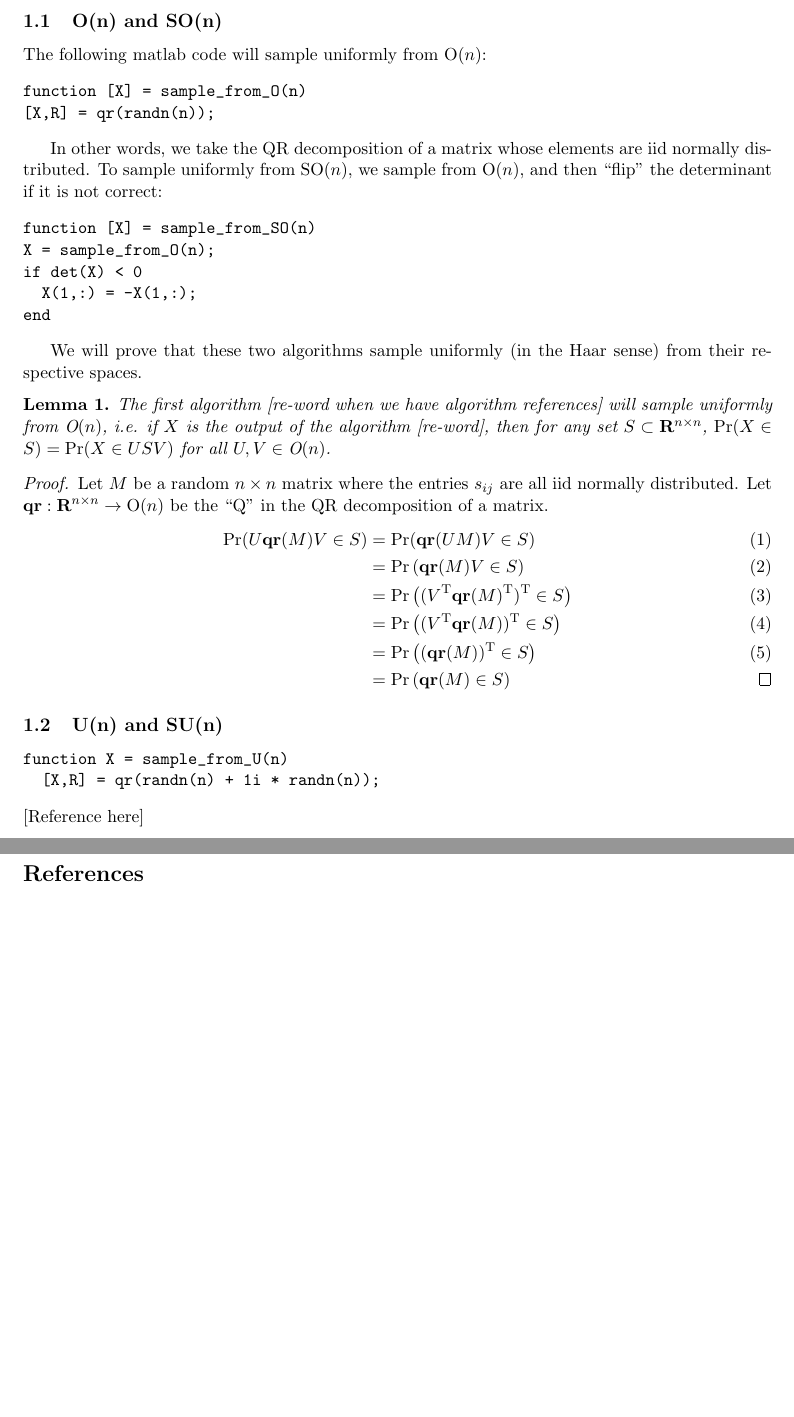
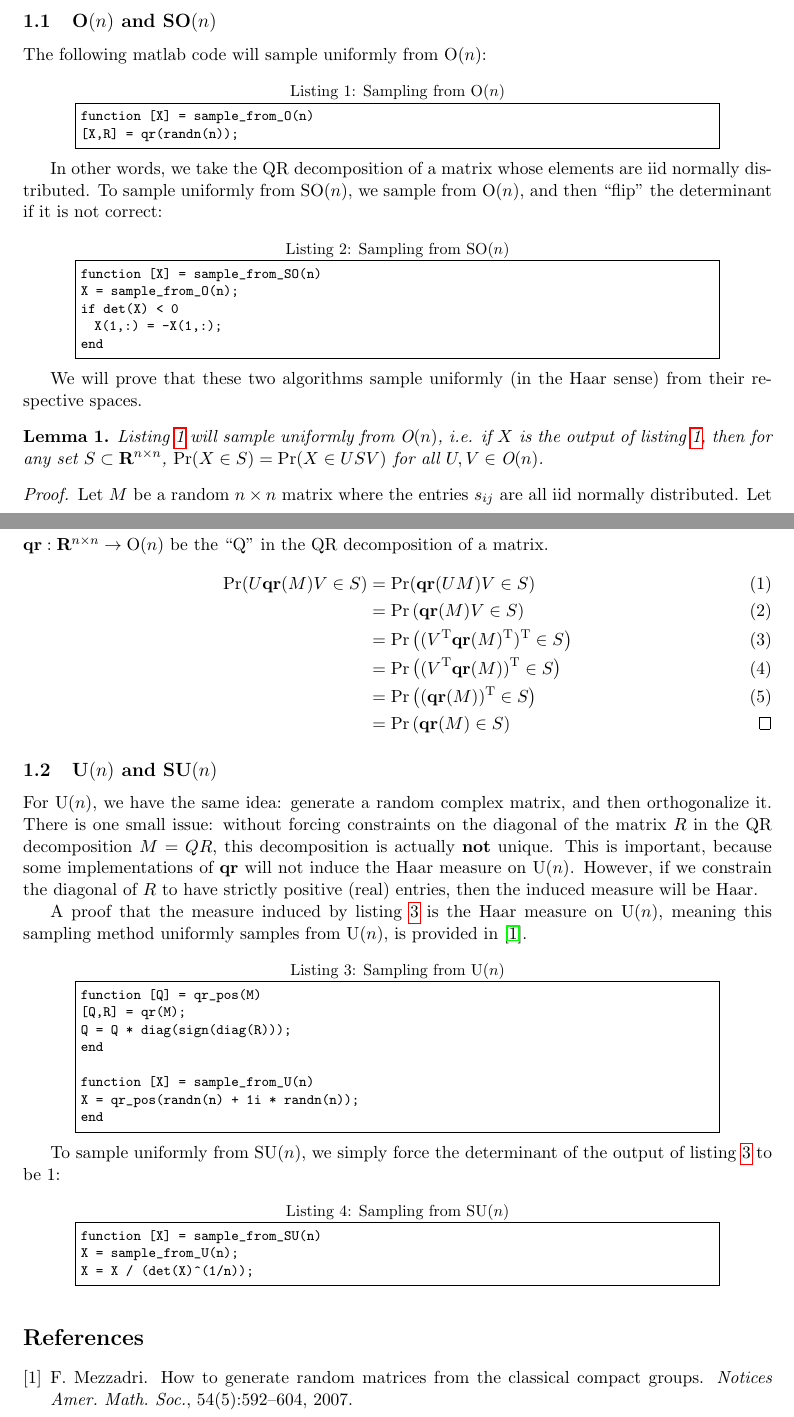
Before and after one commit to yuzeh/math149-final, a LaTeX document (writeup/writeup.tex): two parts of pages 2 and 3 of 3 before the commit and two parts of pages 1 and 2 of 2 after it, joined at a grey line, cut so that both start at the same text, the shorter picture padded with empty space. Compiled offline with pdfLaTeX.

Commit message:
Removed references, added a reference in bib, wrote some more

```diff
--- a/writeup/writeup.tex
+++ b/writeup/writeup.tex
@@ -16,6 +39,10 @@
 \newcommand{\reals}{\mathbf{R}}
 \newcommand{\complexes}{\mathbf{C}}
 \newcommand{\MG}[2]{\text{#1}(#2)}
+\newcommand{\Un}{\MG{U}{n}}
+\newcommand{\On}{\MG{O}{n}}
+\newcommand{\SUn}{\MG{SU}{n}}
+\newcommand{\SOn}{\MG{SO}{n}}
 \newcommand{\qr}{\mathbf{qr}}
 
 {
@@ -34,38 +58,37 @@
 
-\subsection{\MG{O}{n} and \MG{SO}{n}}
-The following matlab code will sample uniformly from $\MG{O}{n}$:
+\subsection{$\On$ and $\SOn$}
+The following matlab code will sample uniformly from $\On$:
 
-\begin{verbatim}
+\begin{lstlisting}[label=sample_On,caption=Sampling from $\On$]
 function [X] = sample_from_O(n)
 [X,R] = qr(randn(n));
-\end{verbatim}
+\end{lstlisting}
 
 In other words, we take the QR decomposition of a matrix whose elements are iid
   normally distributed.
-To sample uniformly from $\MG{SO}{n}$, we sample from $\MG{O}{n}$, and then
+To sample uniformly from $\SOn$, we sample from $\On$, and then
   ``flip'' the determinant if it is not correct:
 
-\begin{verbatim}
+\begin{lstlisting}[label=sample_SOn,caption=Sampling from $\SOn$]
 function [X] = sample_from_SO(n)
 X = sample_from_O(n);
 if det(X) < 0
   X(1,:) = -X(1,:);
 end
-\end{verbatim}
+\end{lstlisting}
 
 We will prove that these two algorithms sample uniformly (in the Haar sense)
   from their respective spaces.
 
 \begin{lemma}
-The first algorithm [re-word when we have algorithm references] will sample
-  uniformly from $\MG{O}{n}$, i.e. if $X$ is the output of the algorithm
-  [re-word], then for any set $S\subset \reals^{n\times n}$, $\Pr(X\in S) =
-  \Pr(X\in USV)$ for all $U,V \in \MG{O}{n}$.
+Listing~\ref{sample_On} will sample uniformly from $\On$, i.e. if $X$
+  is the output of listing~\ref{sample_On}, then for any set $S\subset
+  \reals^{n\times n}$, $\Pr(X\in S) = \Pr(X\in USV)$ for all $U,V \in \On$.
 
 \begin{proof}
 Let $M$ be a random $n\times n$ matrix where the entries $s_{ij}$ are all iid
   normally distributed.
-Let $\qr:\reals^{n\times n} \to \MG{O}{n}$ be the ``Q'' in the QR decomposition
+Let $\qr:\reals^{n\times n} \to \On$ be the ``Q'' in the QR decomposition
   of a matrix.
 \begin{align}
 \Pr(U\qr(M)V\in S) &= \Pr(\qr(UM)V \in S)\\
@@ -78,14 +101,41 @@ Let $\qr:\reals^{n\times n} \to \MG{O}{n}$ be the ``Q'' in the QR decomposition
 \end{proof}
 \end{lemma}
 
-\subsection{\MG{U}{n} and \MG{SU}{n}}
+\subsection{$\Un$ and $\SUn$}
 
-\begin{verbatim}
-function X = sample_from_U(n)
-  [X,R] = qr(randn(n) + 1i * randn(n));
-\end{verbatim}
-[Reference here]
+For $\Un$, we have the same idea: generate a random complex matrix, and then
+  orthogonalize it.
+There is one small issue: without forcing constraints on the diagonal of the
+  matrix $R$ in the QR decomposition $M=QR$, this decomposition is actually
+  {\bf not} unique.
+This is important, because some implementations of $\qr$ will not induce
+  the Haar measure on $\Un$.
+However, if we constrain the diagonal of $R$ to have strictly positive (real)
+  entries, then the induced measure will be Haar.
 
+A proof that the measure induced by listing~\ref{sample_Un} is the Haar
+  measure on $\Un$, meaning this sampling method uniformly samples from $\Un$,
+  is provided in \cite{Mezzadri2007}.
+
+\begin{lstlisting}[label=sample_Un,caption=Sampling from $\Un$]
+function [Q] = qr_pos(M)
+[Q,R] = qr(M);
+Q = Q * diag(sign(diag(R)));
+end
+
+function [X] = sample_from_U(n)
+X = qr_pos(randn(n) + 1i * randn(n));
+end
+\end{lstlisting}
+
+To sample uniformly from $\SUn$, we simply force the determinant of the
+  output of listing~\ref{sample_Un} to be 1:
+
+\begin{lstlisting}[label=sample_SUn,caption=Sampling from $\SUn$]
+function [X] = sample_from_SU(n)
+X = sample_from_U(n);
+X = X / (det(X)^(1/n));
+\end{lstlisting}
 
 \thispagestyle{empty}
 \bibliographystyle{abbrv}
```
Also changed, not shown: writeup/writeup.bib (added, +16 -0 lines), writeup/writeup.tex (28 more changed lines), 1 other file.
